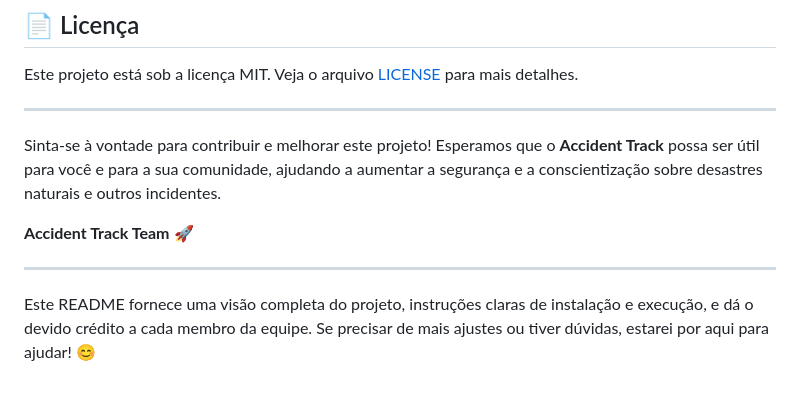
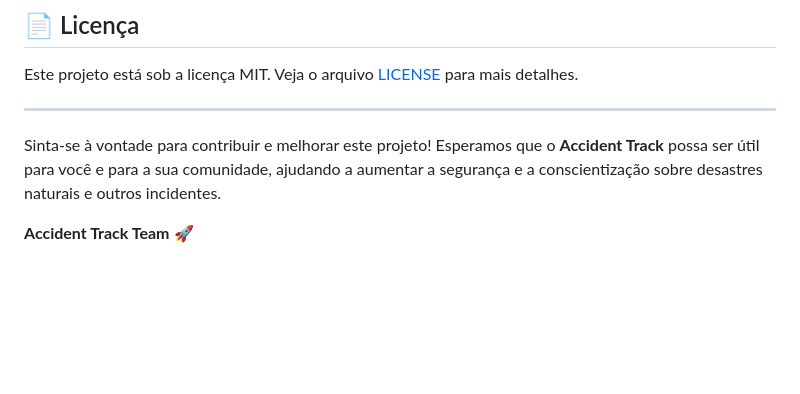
Before and after one commit to nathanmartinss/Accident-Track, a Markdown page: README.md, the part around the change. Drawn GitHub-style; blank space fills up the shorter version.

```diff
--- a/README.md
+++ b/README.md
@@ -154,7 +154,3 @@ Este projeto está sob a licença MIT. Veja o arquivo [LICENSE](./LICENSE) para
 Sinta-se à vontade para contribuir e melhorar este projeto! Esperamos que o **Accident Track** possa ser útil para você e para a sua comunidade, ajudando a aumentar a segurança e a conscientização sobre desastres naturais e outros incidentes.
 
 **Accident Track Team** 🚀
-
----
-
-Este README fornece uma visão completa do projeto, instruções claras de instalação e execução, e dá o devido crédito a cada membro da equipe. Se precisar de mais ajustes ou tiver dúvidas, estarei por aqui para ajudar! 😊
```
